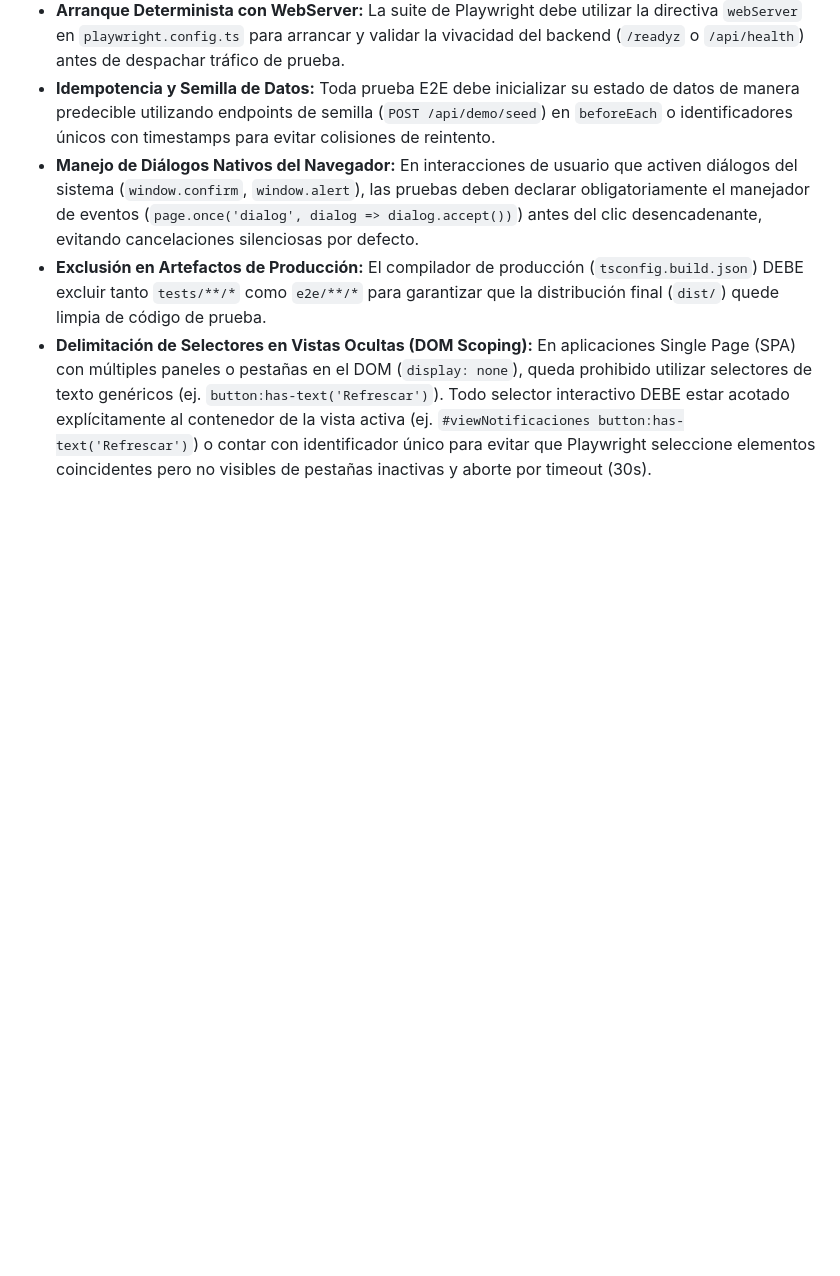
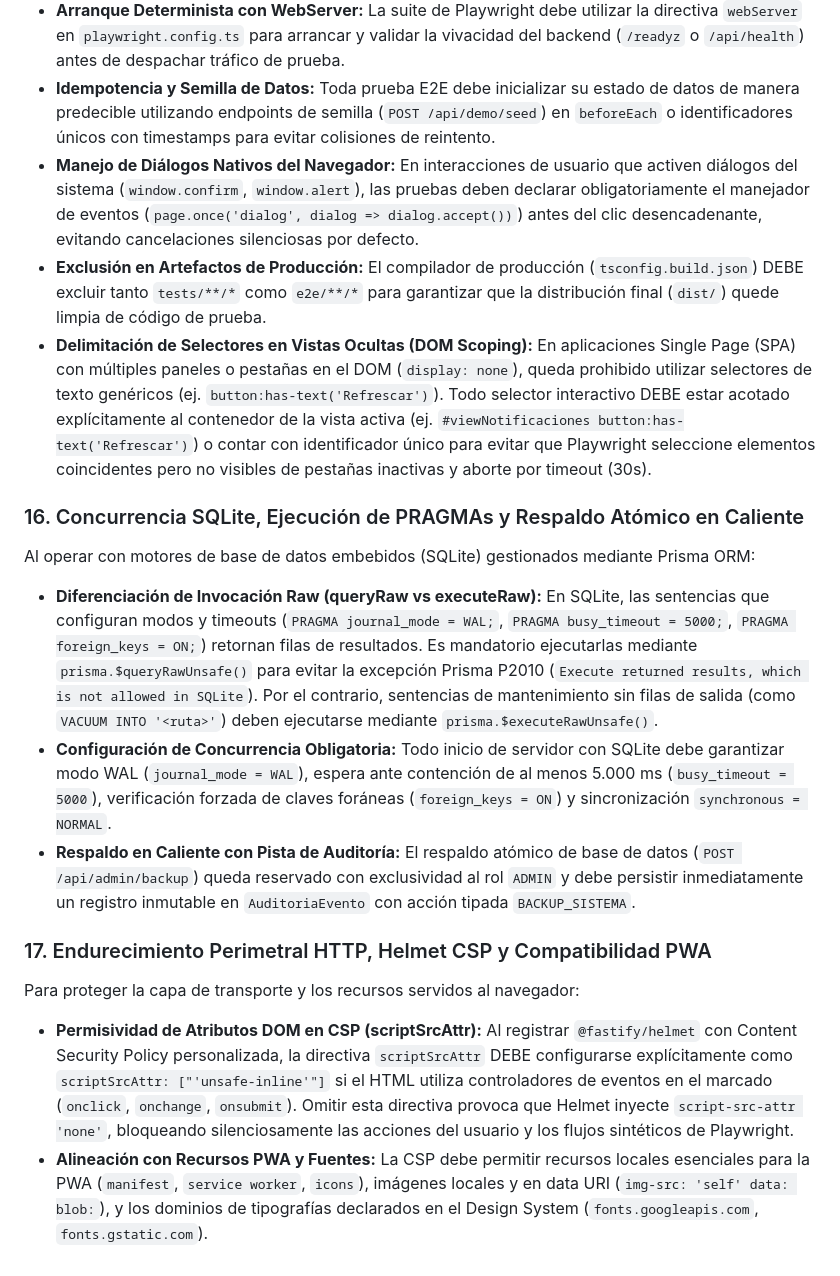
Before and after one commit to Zer0x25/Mi-app-test-SSD-ADR, a Markdown page: AGENTS.md, the part around the change. Drawn GitHub-style; blank space fills up the shorter version.

Commit message:
chore(governance): formalizar reglas 16 y 17 tras endurecimiento operacional y resiliencia

```diff
--- a/AGENTS.md
+++ b/AGENTS.md
@@ -126,3 +126,14 @@ En proyectos que integren pruebas unitarias/integración rápidas con pruebas si
 - **Manejo de Diálogos Nativos del Navegador:** En interacciones de usuario que activen diálogos del sistema (`window.confirm`, `window.alert`), las pruebas deben declarar obligatoriamente el manejador de eventos (`page.once('dialog', dialog => dialog.accept())`) antes del clic desencadenante, evitando cancelaciones silenciosas por defecto.
 - **Exclusión en Artefactos de Producción:** El compilador de producción (`tsconfig.build.json`) DEBE excluir tanto `tests/**/*` como `e2e/**/*` para garantizar que la distribución final (`dist/`) quede limpia de código de prueba.
 - **Delimitación de Selectores en Vistas Ocultas (DOM Scoping):** En aplicaciones Single Page (SPA) con múltiples paneles o pestañas en el DOM (`display: none`), queda prohibido utilizar selectores de texto genéricos (ej. `button:has-text('Refrescar')`). Todo selector interactivo DEBE estar acotado explícitamente al contenedor de la vista activa (ej. `#viewNotificaciones button:has-text('Refrescar')`) o contar con identificador único para evitar que Playwright seleccione elementos coincidentes pero no visibles de pestañas inactivas y aborte por timeout (30s).
+
+### 16. Concurrencia SQLite, Ejecución de PRAGMAs y Respaldo Atómico en Caliente
+Al operar con motores de base de datos embebidos (SQLite) gestionados mediante Prisma ORM:
+- **Diferenciación de Invocación Raw (queryRaw vs executeRaw):** En SQLite, las sentencias que configuran modos y timeouts (`PRAGMA journal_mode = WAL;`, `PRAGMA busy_timeout = 5000;`, `PRAGMA foreign_keys = ON;`) retornan filas de resultados. Es mandatorio ejecutarlas mediante `prisma.$queryRawUnsafe()` para evitar la excepción Prisma P2010 (`Execute returned results, which is not allowed in SQLite`). Por el contrario, sentencias de mantenimiento sin filas de salida (como `VACUUM INTO '<ruta>'`) deben ejecutarse mediante `prisma.$executeRawUnsafe()`.
+- **Configuración de Concurrencia Obligatoria:** Todo inicio de servidor con SQLite debe garantizar modo WAL (`journal_mode = WAL`), espera ante contención de al menos 5.000 ms (`busy_timeout = 5000`), verificación forzada de claves foráneas (`foreign_keys = ON`) y sincronización `synchronous = NORMAL`.
+- **Respaldo en Caliente con Pista de Auditoría:** El respaldo atómico de base de datos (`POST /api/admin/backup`) queda reservado con exclusividad al rol `ADMIN` y debe persistir inmediatamente un registro inmutable en `AuditoriaEvento` con acción tipada `BACKUP_SISTEMA`.
+
+### 17. Endurecimiento Perimetral HTTP, Helmet CSP y Compatibilidad PWA
+Para proteger la capa de transporte y los recursos servidos al navegador:
+- **Permisividad de Atributos DOM en CSP (scriptSrcAttr):** Al registrar `@fastify/helmet` con Content Security Policy personalizada, la directiva `scriptSrcAttr` DEBE configurarse explícitamente como `scriptSrcAttr: ["'unsafe-inline'"]` si el HTML utiliza controladores de eventos en el marcado (`onclick`, `onchange`, `onsubmit`). Omitir esta directiva provoca que Helmet inyecte `script-src-attr 'none'`, bloqueando silenciosamente las acciones del usuario y los flujos sintéticos de Playwright.
+- **Alineación con Recursos PWA y Fuentes:** La CSP debe permitir recursos locales esenciales para la PWA (`manifest`, `service worker`, `icons`), imágenes locales y en data URI (`img-src: 'self' data: blob:`), y los dominios de tipografías declarados en el Design System (`fonts.googleapis.com`, `fonts.gstatic.com`).
```
Also changed, not shown: STATE.md (+1 -0 lines).
